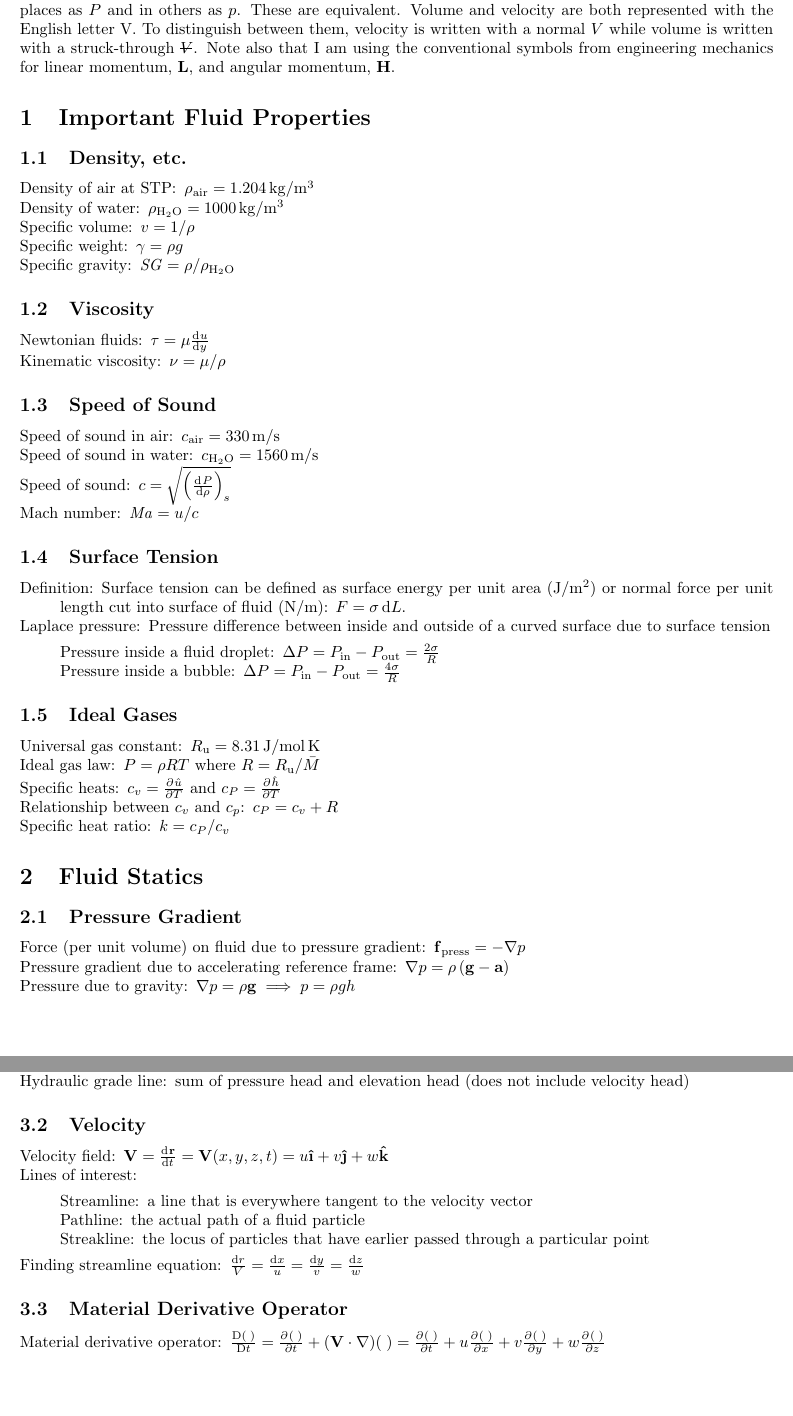
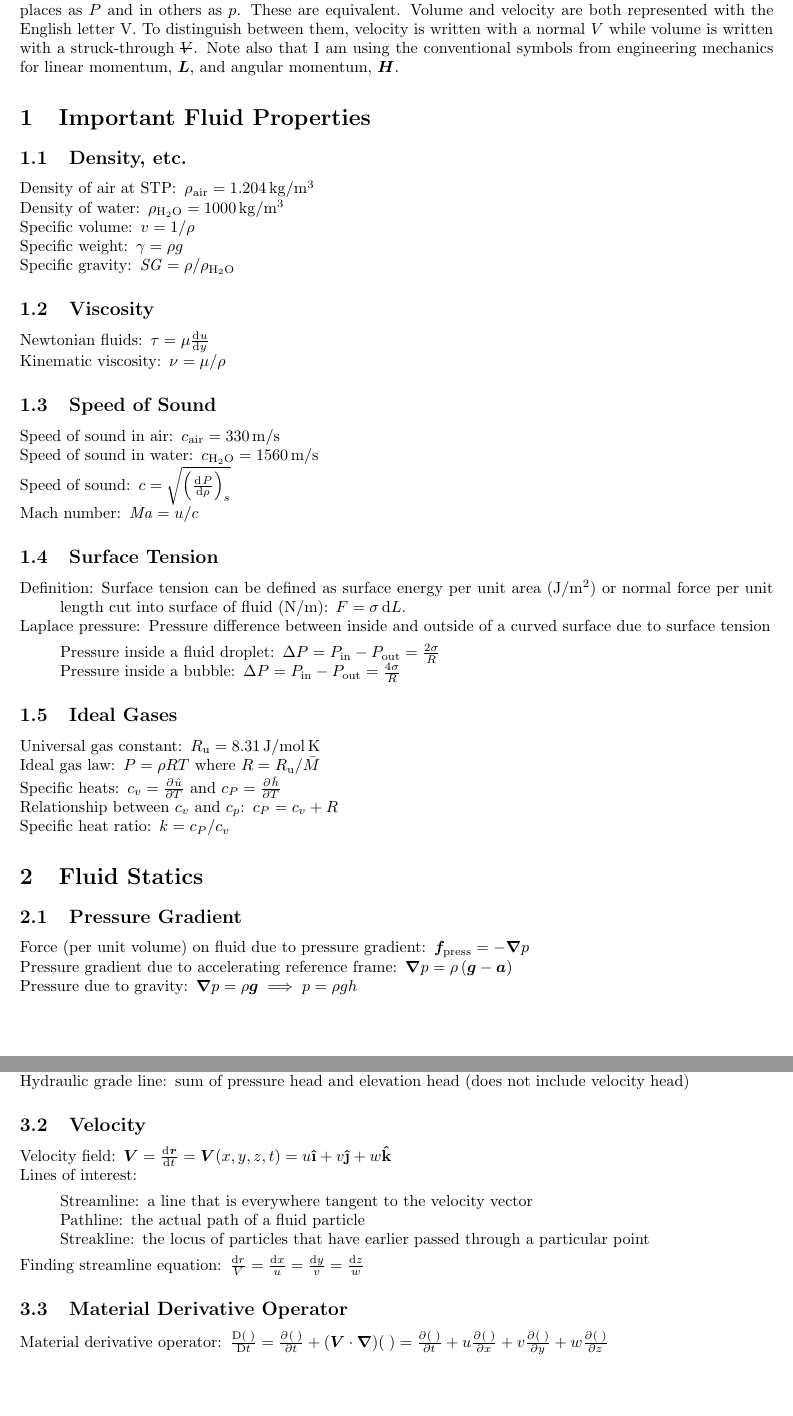
Before and after one commit to jturner314/engineering-equations, a LaTeX document (fluid-mechanics.tex, which reads header.tex): two parts of pages 2 and 3 of 6, joined at a grey line, cut so that both start at the same text. Compiled offline with pdfLaTeX.

Commit message:
Switch to ISO vector style
ISO standards specify that vectors representing quanities should be
bold italic.

```diff
--- a/fluid-mechanics.tex
+++ b/fluid-mechanics.tex
@@ -87,11 +87,11 @@ momentum, $\vec{H}$.
 \subsection{Pressure Gradient}
 \begin{description*}
 \item[Force (per unit volume) on fluid due to pressure gradient]
-  \(\vec{f}_\mathrm{press} = -\nabla p\)
+  \(\vec{f}_\mathrm{press} = -\vec\nabla p\)
 \item[Pressure gradient due to accelerating reference frame]
-  \(\nabla p = \rho \left(\vec{g}-\vec{a}\right)\)
+  \(\vec\nabla p = \rho \left(\vec{g}-\vec{a}\right)\)
 \item[Pressure due to gravity]
-  \(\nabla p = \rho \vec g \implies p = \rho g h\)
+  \(\vec\nabla p = \rho \vec g \implies p = \rho g h\)
 \end{description*}
 
 \subsection{Hydrostatic Forces on Surfaces}
@@ -158,7 +158,8 @@ momentum, $\vec{H}$.
 \subsection{Velocity}
 \begin{description*}
 \item[Velocity field]
-  \(\vec{V} = \od{\vec{r}}{t} = \vec{V}(x,y,z,t) = u\uvec{\i}+v\uvec{\j} + w\uvec{k}\)
+  \(\vec{V} = \od{\vec{r}}{t} = \vec{V}(x,y,z,t)
+  = u\uvec{\mathrm{\i}}+v\uvec{\mathrm{\j}} + w\uvec{\mathrm{k}}\)
 \item[Lines of interest]~
   \begin{description*}
   \item[Streamline] a line that is everywhere tangent to the velocity vector
@@ -172,10 +173,9 @@ momentum, $\vec{H}$.
 \subsection{Material Derivative Operator}
 \begin{description*}
 \item[Material derivative operator]
-  \(\frac{\Dif{(\;)}}{\Dif t} = \pd{(\;)}{t} + (\vec V \cdot \nabla)(\;)
+  \(\frac{\Dif{(\;)}}{\Dif t} = \pd{(\;)}{t} + (\vec V \cdot \vec\nabla)(\;)
   = \pd{(\;)}{t} + u\pd{(\;)}{x} + v\pd{(\;)}{y} + w\pd{(\;)}{z}\)
 \end{description*}
-
 
 \subsection{Acceleration}
 \begin{description*}
--- a/header.tex
+++ b/header.tex
@@ -30,8 +30,8 @@
 \renewcommand*\descriptionlabel[1]{\hspace\labelsep\normalfont #1:}
 
 % Bold vectors
-\renewcommand{\vec}[1]{\bm{\mathbf{#1}}}
-\newcommand{\uvec}[1]{\bm{\hat{\mathbf{#1}}}}
+\renewcommand{\vec}[1]{\bm{#1}}
+\newcommand{\uvec}[1]{\bm{\hat{#1}}}
 
 % Volume
 \newcommand{\volsym}{\settowidth{\dimen255}{V}\ooalign{$V$\cr\rule[.7ex]{\dimen255}{.4pt}\cr}}
```
Also changed, not shown: fluid-mechanics.tex (16 more changed lines).
